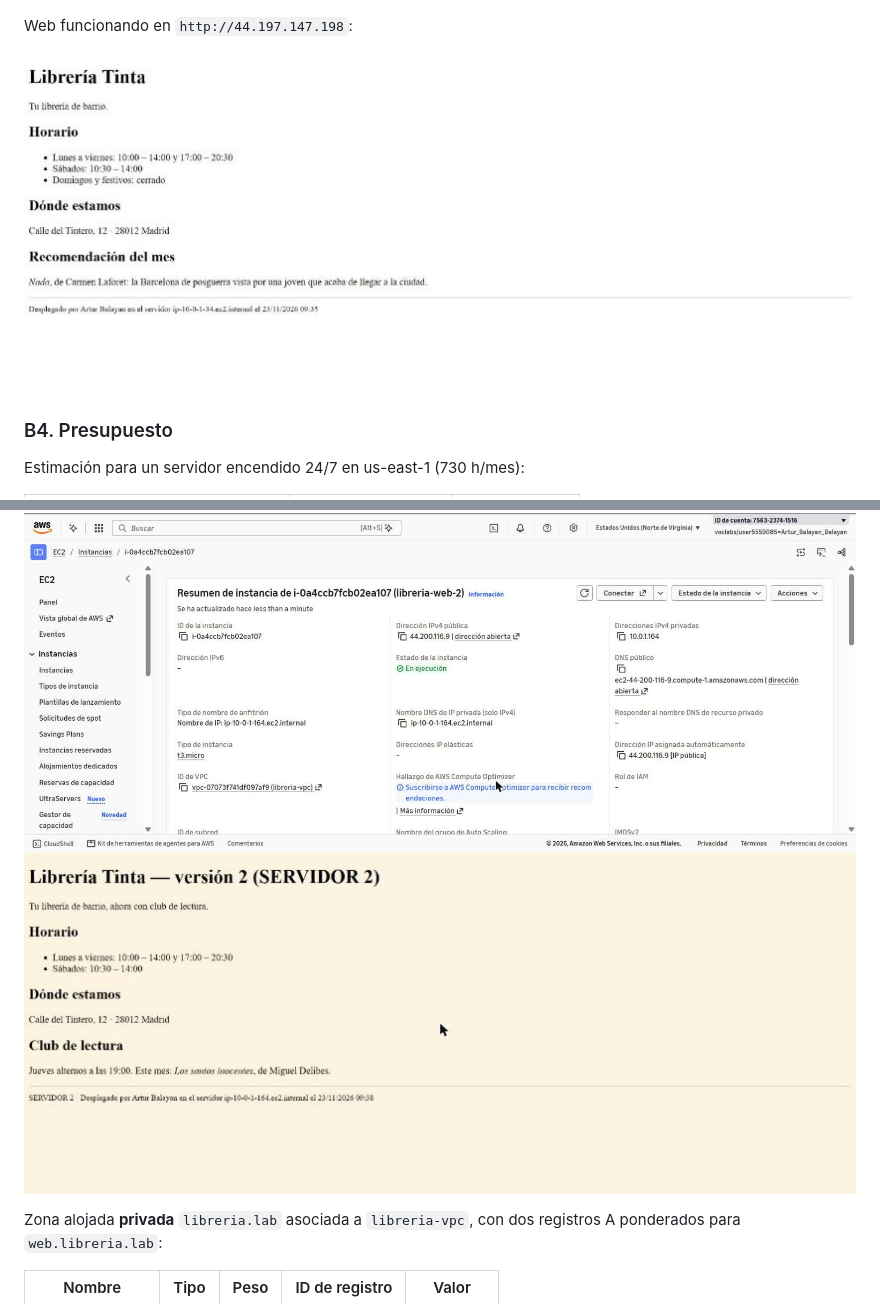
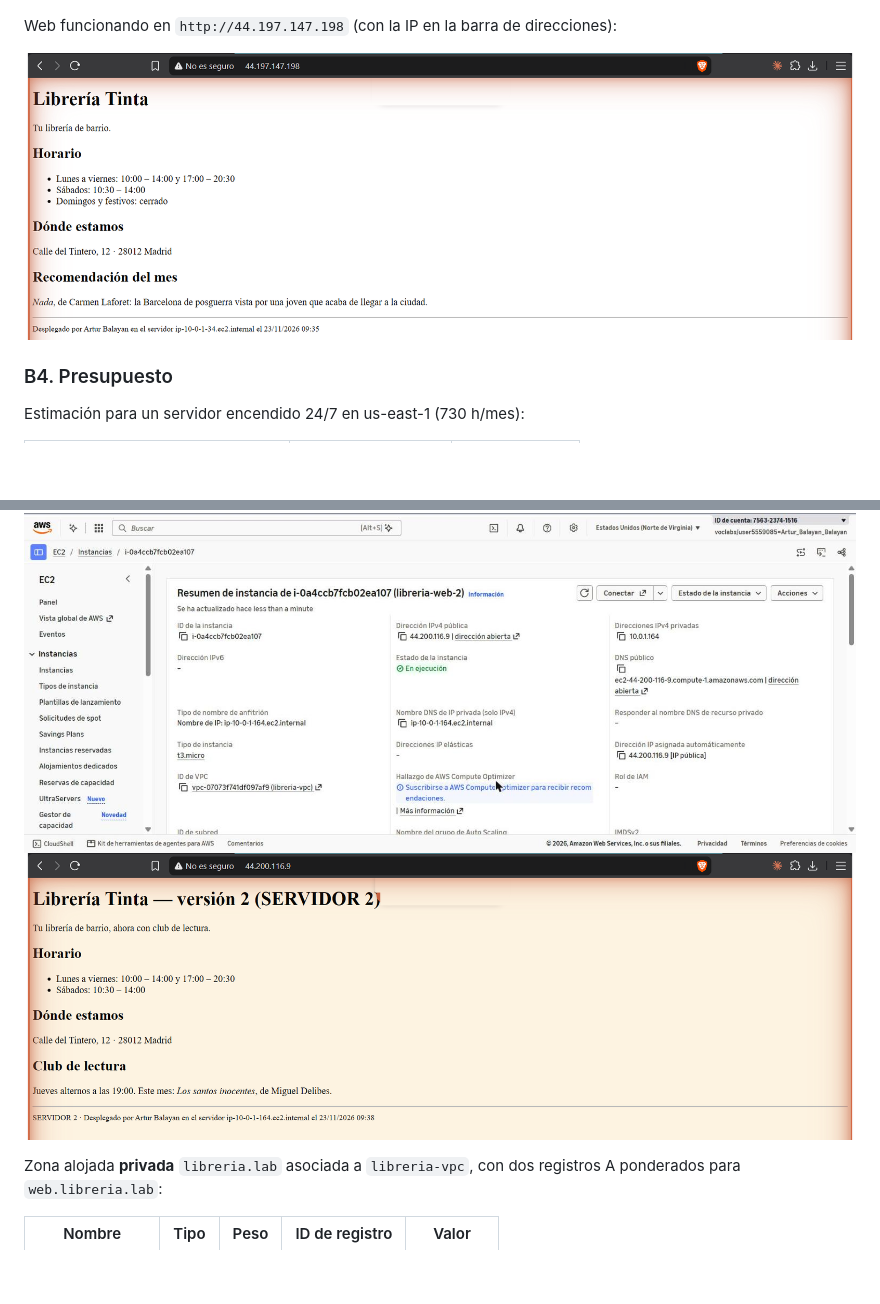
Before and after one commit to arturblyn-arch/proyecto1-nube, a Markdown page: README.md, 2 parts joined by grey strips. GitHub-like rendering; pictures changed too: img/b3-3-web-servidor1.jpg (deleted), img/b3-4-web-servidor1-navegador.png (added), img/m1-2-web-servidor2.jpg (deleted); blank space fills up the shorter version.

Commit message:
Capturas de las dos webs con la IP en la barra de direcciones

```diff
--- a/README.md
+++ b/README.md
@@ -67,9 +67,9 @@ Instancia `libreria-web`: Amazon Linux 2023, `t3.micro`, par de claves `vockey`,
 ![Instancia](img/b3-1-instancia.jpg)
 ![Etiquetas](img/b3-2-etiquetas.jpg)
 
-Web funcionando en `http://44.197.147.198`:
+Web funcionando en `http://44.197.147.198` (con la IP en la barra de direcciones):
 
-![Web servidor 1](img/b3-3-web-servidor1.jpg)
+![Web servidor 1 en el navegador](img/b3-4-web-servidor1-navegador.png)
 
 ### B4. Presupuesto
 
@@ -98,7 +98,7 @@ Segunda instancia `libreria-web-2` con la misma VPC, subred y grupo de seguridad
 | libreria-web-2 | 44.200.116.9 | 10.0.1.164 |
 
 ![Instancia 2](img/m1-1-instancia2.jpg)
-![Web servidor 2](img/m1-2-web-servidor2.jpg)
+![Web servidor 2 en el navegador](img/m1-4-web-servidor2-navegador.png)
 
 Zona alojada **privada** `libreria.lab` asociada a `libreria-vpc`, con dos registros A ponderados para `web.libreria.lab`:
 
```
